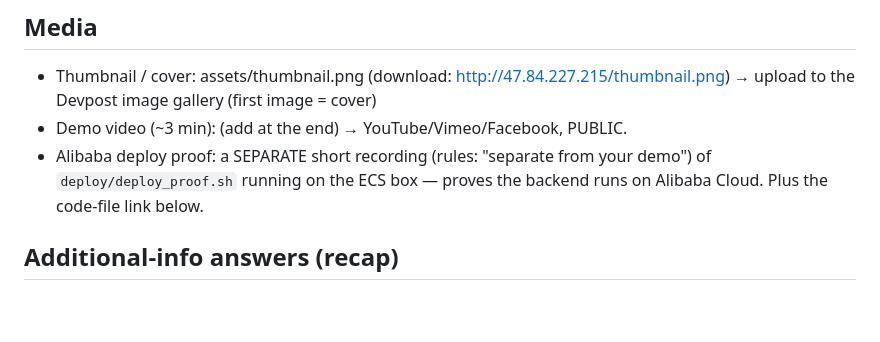
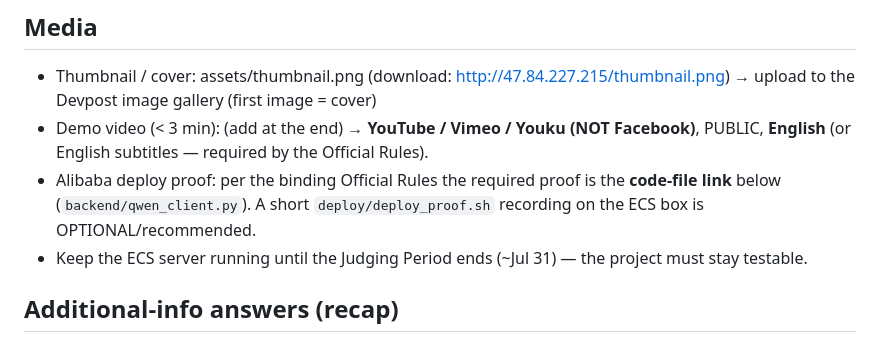
Before and after one commit to NEO849/qwen-memory-agent, a Markdown page: docs/DEVPOST.md, the part around the change. GitHub-like rendering; blank space fills up the shorter version.

Commit message:
devpost: correct video hosting (YouTube/Vimeo/Youku, not Facebook) + English + <3min; deploy proof = code-file link per binding rules; keep ECS up until judging ends
Co-Authored-By: Claude Opus 4.8 (1M context) <noreply@anthropic.com>

```diff
--- a/docs/DEVPOST.md
+++ b/docs/DEVPOST.md
@@ -73,9 +73,11 @@ Qwen, qwen-plus, text-embedding-v4, Qwen Cloud, Alibaba Cloud, ECS, Python, Fast
 
 ## Media
 - Thumbnail / cover: assets/thumbnail.png  (download: http://47.84.227.215/thumbnail.png) → upload to the Devpost image gallery (first image = cover)
-- Demo video (~3 min): (add at the end) → YouTube/Vimeo/Facebook, PUBLIC.
-- Alibaba deploy proof: a SEPARATE short recording (rules: "separate from your demo") of `deploy/deploy_proof.sh`
-  running on the ECS box — proves the backend runs on Alibaba Cloud. Plus the code-file link below.
+- Demo video (< 3 min): (add at the end) → **YouTube / Vimeo / Youku (NOT Facebook)**, PUBLIC, **English**
+  (or English subtitles — required by the Official Rules).
+- Alibaba deploy proof: per the binding Official Rules the required proof is the **code-file link** below
+  (`backend/qwen_client.py`). A short `deploy/deploy_proof.sh` recording on the ECS box is OPTIONAL/recommended.
+- Keep the ECS server running until the Judging Period ends (~Jul 31) — the project must stay testable.
 
 ## Additional-info answers (recap)
 Individual · Germany · Newly built · start 07-01-26 · Track MemoryAgent · repo URL · code-file URL
```
